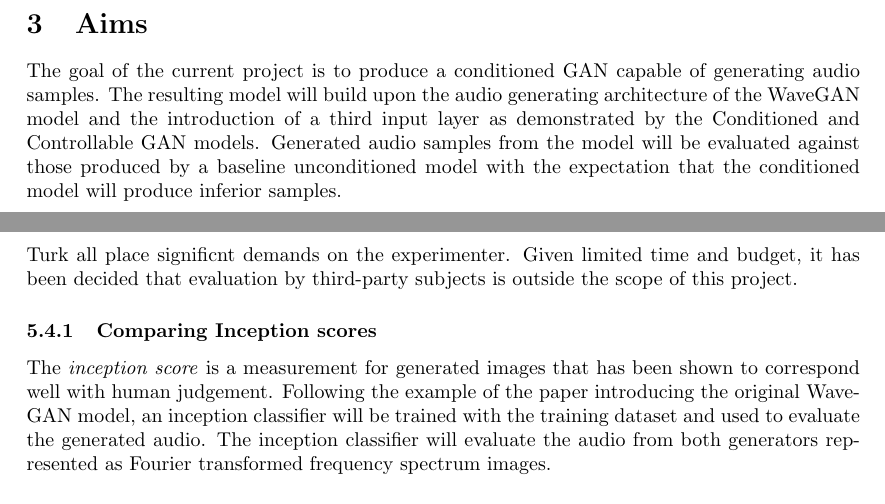
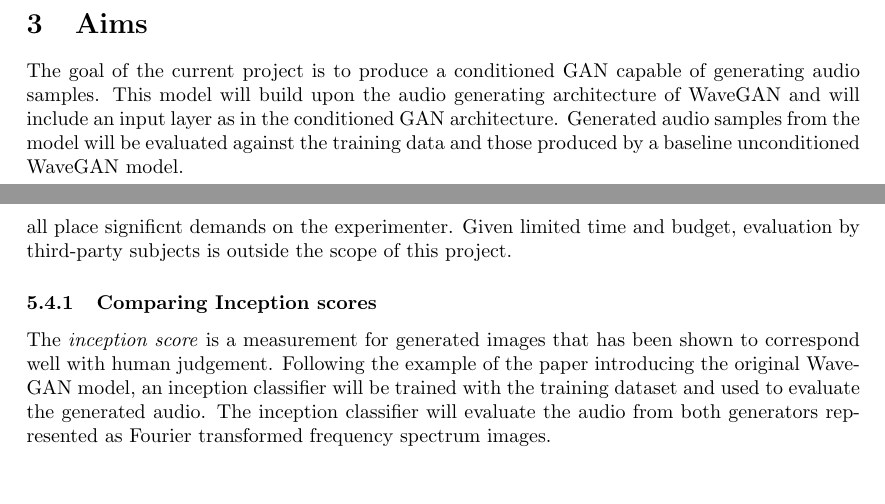
Before and after one commit to James-G-Hill/Conditional-Audio-GAN, a LaTeX document (Proposal.tex): two parts of pages 6 and 12 of 18, joined at a grey line, cut so that both start at the same text, the shorter picture padded with empty space. Compiled offline with pdfLaTeX.

Commit message:
Modified the aims

```diff
--- a/Proposal.tex
+++ b/Proposal.tex
@@ -109,8 +109,8 @@ The networks conduct a three-player game: the generator attempts to deceive the
 \section{Aims}
 
 The goal of the current project is to produce a conditioned GAN capable of generating audio samples.
-The resulting model will build upon the audio generating architecture of the WaveGAN model and the introduction of a third input layer as demonstrated by the Conditioned and Controllable GAN models.
-Generated audio samples from the model will be evaluated against those produced by a baseline unconditioned model with the expectation that the conditioned model will produce inferior samples.
+This model will build upon the audio generating architecture of WaveGAN and will include an input layer as in the conditioned GAN architecture.
+Generated audio samples from the model will be evaluated against the training data and those produced by a baseline unconditioned WaveGAN model.
 
 \newpage
 
@@ -292,7 +291,7 @@ Comparison against the training data will also support any claim that the sample
 \newline
 The evaluation of the quality of generated samples in the best case is performed by experimental subjects who are not aware of the source of the samples.
 These forms of evaluation are not always possible due to time and budget constraints: the need for ethical sign-off by a research institute, the design and production of a testing interface, and the need to gather subjects for testing in either a controlled environment or through a service such as Amazon's Mechanical Turk all place significnt demands on the experimenter.
-Given limited time and budget, it has been decided that evaluation by third-party subjects is outside the scope of this project.
+Given limited time and budget, evaluation by third-party subjects is outside the scope of this project.
 
 \subsubsection{Comparing Inception scores}
 
```
Also changed, not shown: Proposal.tex (1 more changed lines).
